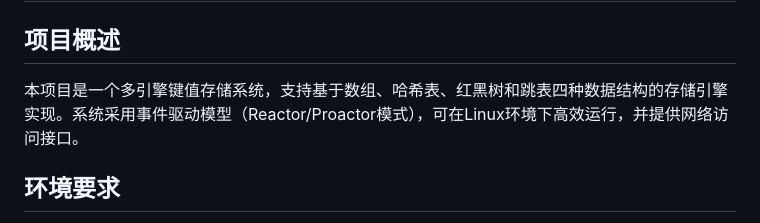
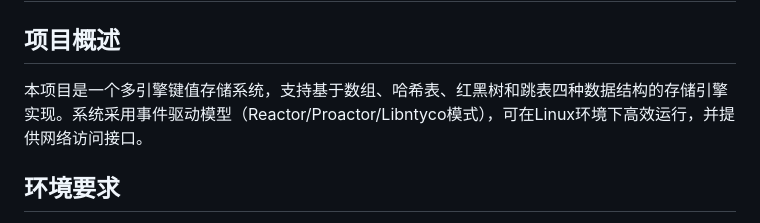
Before and after one commit to gulu1116/LitemultiKV, a Markdown page: README.md, the part around the change. Rendered like a GitHub page.

```diff
--- a/README.md
+++ b/README.md
@@ -1,7 +1,7 @@
 # LiteMultiKV 项目文档
 
 ## 项目概述
-本项目是一个多引擎键值存储系统，支持基于数组、哈希表、红黑树和跳表四种数据结构的存储引擎实现。系统采用事件驱动模型（Reactor/Proactor模式），可在Linux环境下高效运行，并提供网络访问接口。
+本项目是一个多引擎键值存储系统，支持基于数组、哈希表、红黑树和跳表四种数据结构的存储引擎实现。系统采用事件驱动模型（Reactor/Proactor/Libntyco模式），可在Linux环境下高效运行，并提供网络访问接口。
 
 ## 环境要求
 - **操作系统**：Linux（推荐Ubuntu 20.04+或同等内核版本）
```
